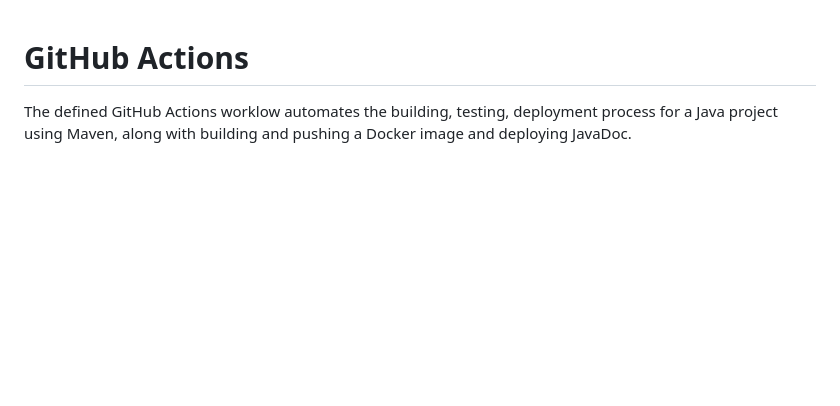
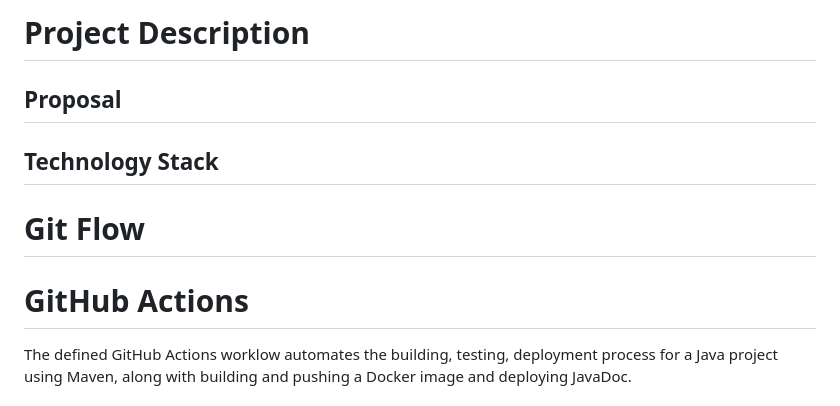
Before and after one commit to simongutenbrunner/clc3-project, a Markdown page: README.md, the part around the change. Drawn GitHub-style; blank space fills up the shorter version.

```diff
--- a/README.md
+++ b/README.md
@@ -1,3 +1,9 @@
+# Project Description
+## Proposal
+## Technology Stack
+
+# Git Flow
+
 # GitHub Actions
 The defined GitHub Actions worklow automates the building, testing, deployment process for a Java project using Maven, along with building and pushing a Docker image and deploying JavaDoc.
 ### 1. Trigger Events
```
